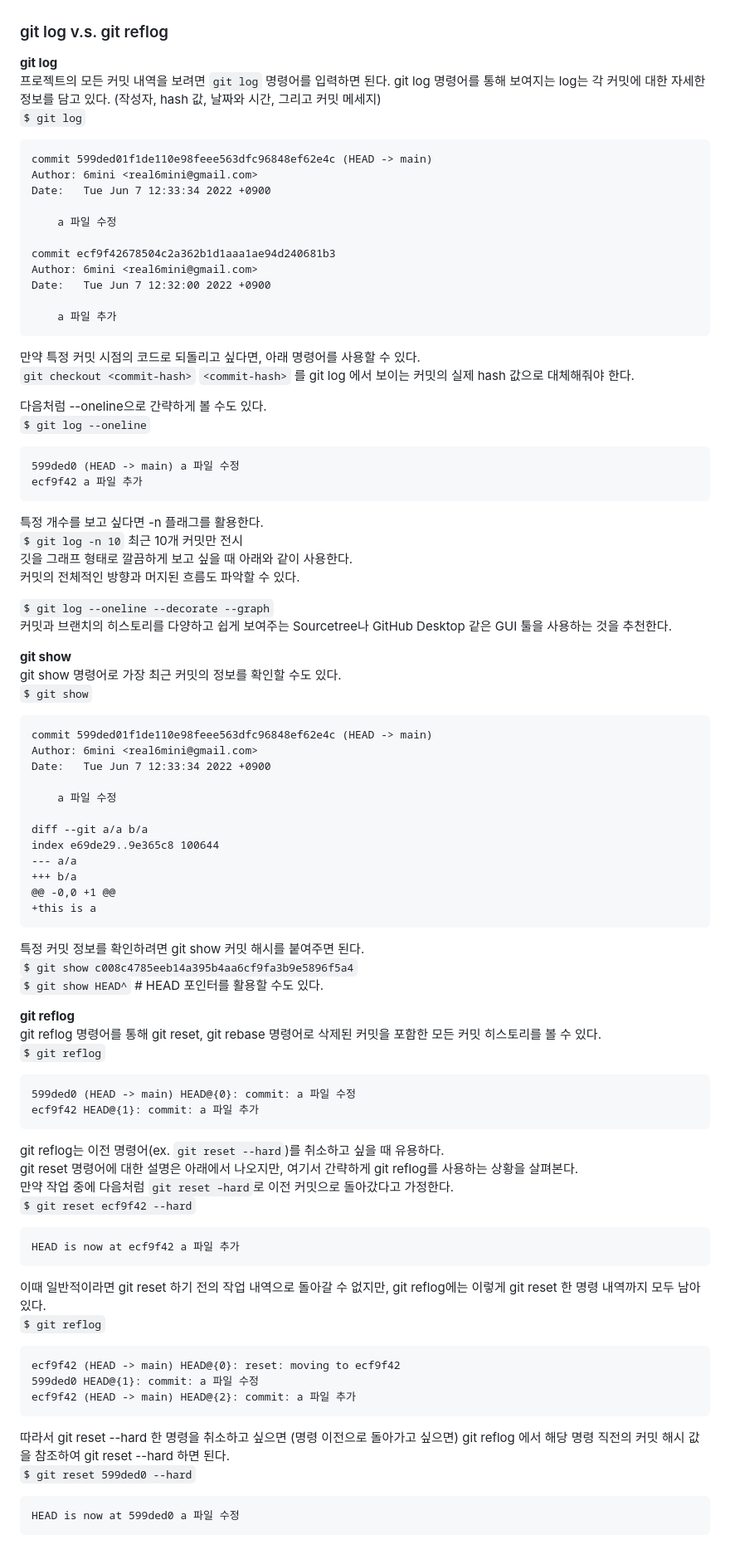
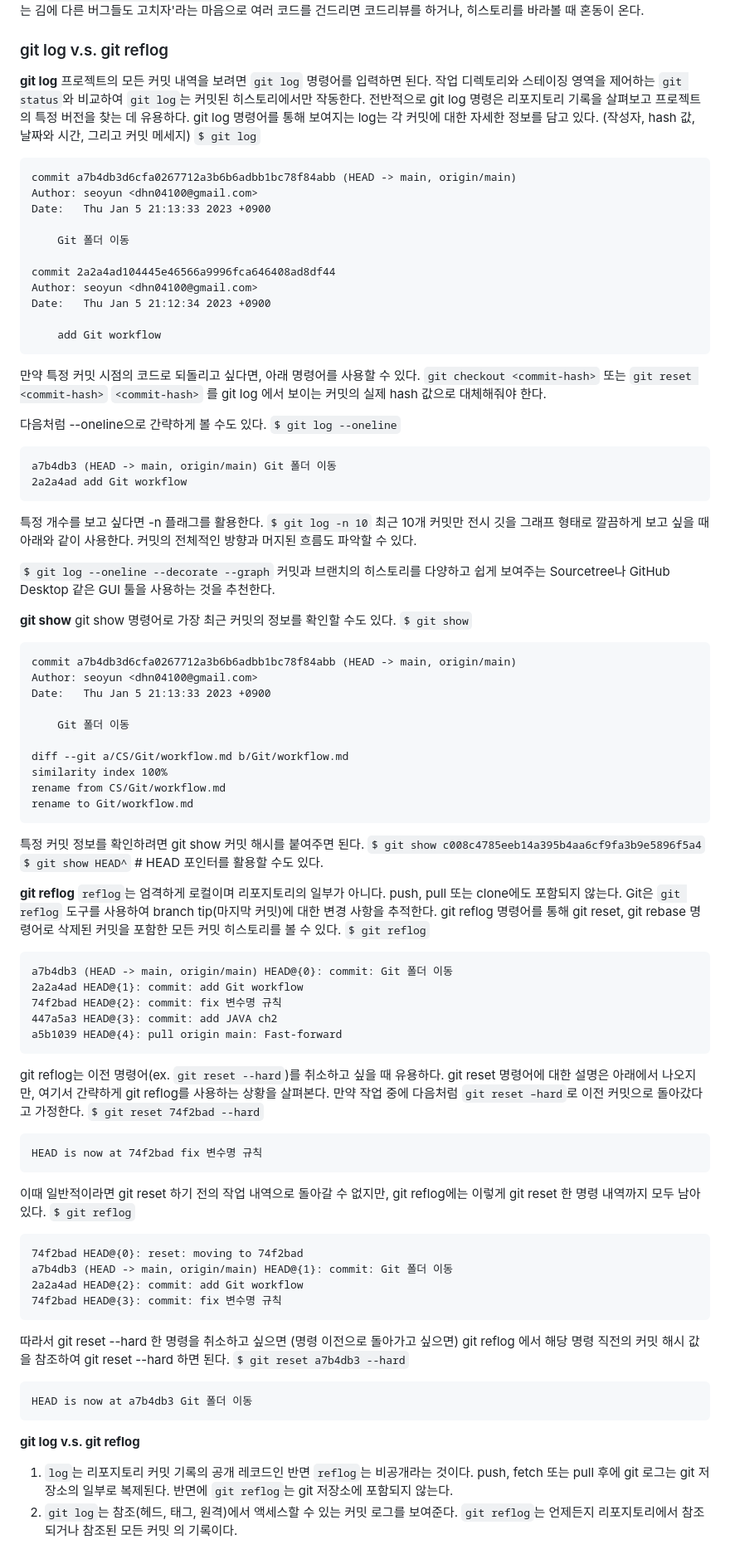
Before and after one commit to seoyun-dev/TIL, a Markdown page: Git/workflow.md, the part around the change. Shown: that part at 83% size. Rendered like a GitHub page.

Commit message:
fix: Git-workflow.md git log v.s. git reflog

````diff
--- a/Git/workflow.md
+++ b/Git/workflow.md
@@ -158,30 +158,31 @@ _Tip 2_
 ### git log v.s. git reflog
 **git log**
 프로젝트의 모든 커밋 내역을 보려면 `git log` 명령어를 입력하면 된다.
+작업 디렉토리와 스테이징 영역을 제어하는 `git status`와 비교하여 `git log`는 커밋된 히스토리에서만 작동한다. 전반적으로 git log 명령은 리포지토리 기록을 살펴보고 프로젝트의 특정 버전을 찾는 데 유용하다.
 git log 명령어를 통해 보여지는 log는 각 커밋에 대한 자세한 정보를 담고 있다. (작성자, hash 값, 날짜와 시간, 그리고 커밋 메세지)
 `$ git log`
 ```
-commit 599ded01f1de110e98feee563dfc96848ef62e4c (HEAD -> main)
-Author: 6mini <real6mini@gmail.com>
-Date:   Tue Jun 7 12:33:34 2022 +0900
+commit a7b4db3d6cfa0267712a3b6b6adbb1bc78f84abb (HEAD -> main, origin/main)
+Author: seoyun <dhn04100@gmail.com>
+Date:   Thu Jan 5 21:13:33 2023 +0900
 
-    a 파일 수정
+    Git 폴더 이동
 
-commit ecf9f42678504c2a362b1d1aaa1ae94d240681b3
-Author: 6mini <real6mini@gmail.com>
-Date:   Tue Jun 7 12:32:00 2022 +0900
+commit 2a2a4ad104445e46566a9996fca646408ad8df44
+Author: seoyun <dhn04100@gmail.com>
+Date:   Thu Jan 5 21:12:34 2023 +0900
 
-    a 파일 추가
+    add Git workflow
 ```
 만약 특정 커밋 시점의 코드로 되돌리고 싶다면, 아래 명령어를 사용할 수 있다.
-`git checkout <commit-hash>`
+`git checkout <commit-hash>` 또는 `git reset <commit-hash>`
 `<commit-hash>` 를 git log 에서 보이는 커밋의 실제 hash 값으로 대체해줘야 한다.
 
 다음처럼 --oneline으로 간략하게 볼 수도 있다.
 `$ git log --oneline`
 ```
-599ded0 (HEAD -> main) a 파일 수정
-ecf9f42 a 파일 추가
+a7b4db3 (HEAD -> main, origin/main) Git 폴더 이동
+2a2a4ad add Git workflow
 ```
 
 특정 개수를 보고 싶다면 -n 플래그를 활용한다.
@@ -196,48 +197,55 @@ ecf9f42 a 파일 추가
 git show 명령어로 가장 최근 커밋의 정보를 확인할 수도 있다.
 `$ git show`
 ```
-commit 599ded01f1de110e98feee563dfc96848ef62e4c (HEAD -> main)
-Author: 6mini <real6mini@gmail.com>
-Date:   Tue Jun 7 12:33:34 2022 +0900
+commit a7b4db3d6cfa0267712a3b6b6adbb1bc78f84abb (HEAD -> main, origin/main)
+Author: seoyun <dhn04100@gmail.com>
+Date:   Thu Jan 5 21:13:33 2023 +0900
 
-    a 파일 수정
+    Git 폴더 이동
 
-diff --git a/a b/a
-index e69de29..9e365c8 100644
---- a/a
-+++ b/a
-@@ -0,0 +1 @@
-+this is a
+diff --git a/CS/Git/workflow.md b/Git/workflow.md
+similarity index 100%
+rename from CS/Git/workflow.md
+rename to Git/workflow.md
 ```
 특정 커밋 정보를 확인하려면 git show 커밋 해시를 붙여주면 된다.
 `$ git show c008c4785eeb14a395b4aa6cf9fa3b9e5896f5a4`
 `$ git show HEAD^` # HEAD 포인터를 활용할 수도 있다.
 
 **git reflog**
+`reflog`는 엄격하게 로컬이며 리포지토리의 일부가 아니다. push, pull 또는 clone에도 포함되지 않는다. Git은 `git reflog` 도구를 사용하여 branch tip(마지막 커밋)에 대한 변경 사항을 추적한다.
 git reflog 명령어를 통해 git reset, git rebase 명령어로 삭제된 커밋을 포함한 모든 커밋 히스토리를 볼 수 있다.
 `$ git reflog`
 ```
-599ded0 (HEAD -> main) HEAD@{0}: commit: a 파일 수정
-ecf9f42 HEAD@{1}: commit: a 파일 추가
+a7b4db3 (HEAD -> main, origin/main) HEAD@{0}: commit: Git 폴더 이동
+2a2a4ad HEAD@{1}: commit: add Git workflow
+74f2bad HEAD@{2}: commit: fix 변수명 규칙
+447a5a3 HEAD@{3}: commit: add JAVA ch2
+a5b1039 HEAD@{4}: pull origin main: Fast-forward
 ```
 git reflog는 이전 명령어(ex. `git reset --hard`)를 취소하고 싶을 때 유용하다.
 git reset 명령어에 대한 설명은 아래에서 나오지만, 여기서 간략하게 git reflog를 사용하는 상황을 살펴본다.
 만약 작업 중에 다음처럼 `git reset –hard`로 이전 커밋으로 돌아갔다고 가정한다.
-`$ git reset ecf9f42 --hard`
+`$ git reset 74f2bad --hard`
 ```
-HEAD is now at ecf9f42 a 파일 추가
+HEAD is now at 74f2bad fix 변수명 규칙
 ```
 이때 일반적이라면 git reset 하기 전의 작업 내역으로 돌아갈 수 없지만, git reflog에는 이렇게 git reset 한 명령 내역까지 모두 남아있다.
 `$ git reflog`
 
 ```
-ecf9f42 (HEAD -> main) HEAD@{0}: reset: moving to ecf9f42
-599ded0 HEAD@{1}: commit: a 파일 수정
-ecf9f42 (HEAD -> main) HEAD@{2}: commit: a 파일 추가
+74f2bad HEAD@{0}: reset: moving to 74f2bad
+a7b4db3 (HEAD -> main, origin/main) HEAD@{1}: commit: Git 폴더 이동
+2a2a4ad HEAD@{2}: commit: add Git workflow
+74f2bad HEAD@{3}: commit: fix 변수명 규칙
+```
+따라서 git reset --hard 한 명령을 취소하고 싶으면 (명령 이전으로 돌아가고 싶으면) git reflog 에서 해당 명령 직전의 커밋 해시 값을 참조하여 git reset --hard 하면 된다.
+`$ git reset a7b4db3 --hard`
+```
+HEAD is now at a7b4db3 Git 폴더 이동
 ```
 
-따라서 git reset --hard 한 명령을 취소하고 싶으면 (명령 이전으로 돌아가고 싶으면) git reflog 에서 해당 명령 직전의 커밋 해시 값을 참조하여 git reset --hard 하면 된다.
-`$ git reset 599ded0 --hard`
-```
-HEAD is now at 599ded0 a 파일 수정
-```
+**git log v.s. git reflog**
+1. `log`는 리포지토리 커밋 기록의 공개 레코드인 반면 `reflog`는 비공개라는 것이다. push, fetch 또는 pull 후에 git 로그는 git 저장소의 일부로 복제된다. 반면에 `git reflog`는 git 저장소에 포함되지 않는다.
+2. `git log`는 참조(헤드, 태그, 원격)에서 액세스할 수 있는 커밋 로그를 보여준다.
+`git reflog`는 언제든지 리포지토리에서 참조되거나 참조된 모든 커밋 의 기록이다.
````
